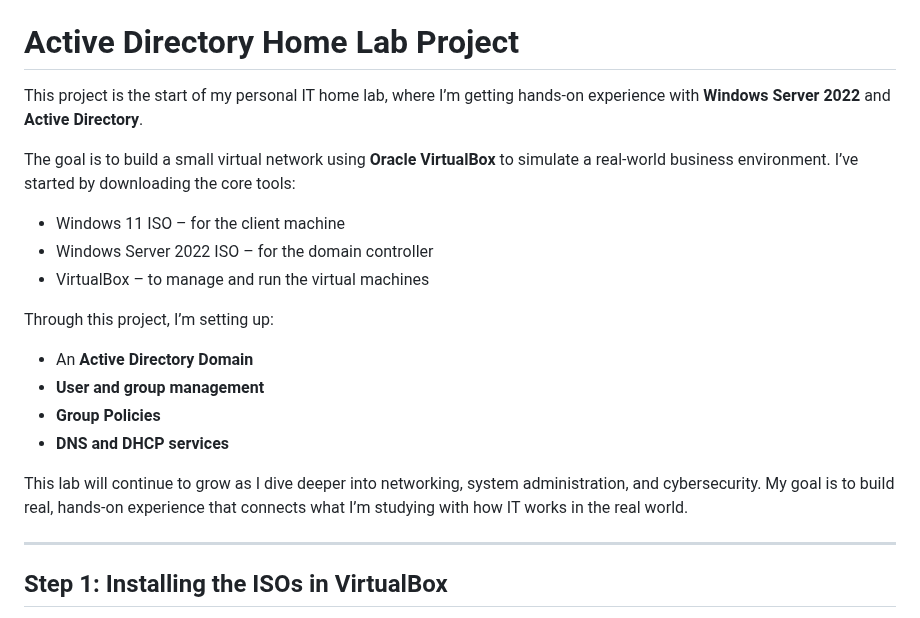
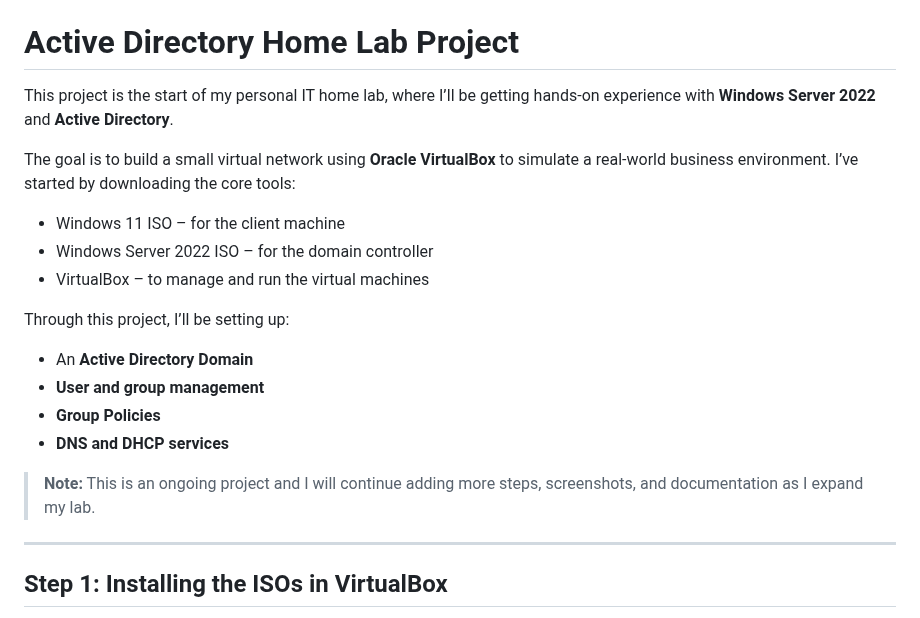
Before and after one commit to Melvin79m/Melvin79m, a Markdown page: ActiveDirectoryLab/README.md, the part around the change. GitHub-like rendering.

```diff
--- a/ActiveDirectoryLab/README.md
+++ b/ActiveDirectoryLab/README.md
@@ -5,7 +5,7 @@
 
 # Active Directory Home Lab Project
 
-This project is the start of my personal IT home lab, where I’m getting hands-on experience with **Windows Server 2022** and **Active Directory**.
+This project is the start of my personal IT home lab, where I’ll be getting hands-on experience with **Windows Server 2022** and **Active Directory**.
 
 The goal is to build a small virtual network using **Oracle VirtualBox** to simulate a real-world business environment. I’ve started by downloading the core tools:
 
@@ -13,14 +13,14 @@ The goal is to build a small virtual network using **Oracle VirtualBox** to simu
 - Windows Server 2022 ISO – for the domain controller
 - VirtualBox – to manage and run the virtual machines
 
-Through this project, I’m setting up:
+Through this project, I’ll be setting up:
 
 - An **Active Directory Domain**
 - **User and group management**
 - **Group Policies**
 - **DNS and DHCP services**
 
-This lab will continue to grow as I dive deeper into networking, system administration, and cybersecurity. My goal is to build real, hands-on experience that connects what I’m studying with how IT works in the real world.
+> **Note:** This is an ongoing project and I will continue adding more steps, screenshots, and documentation as I expand my lab.
 
 ---
 
```
